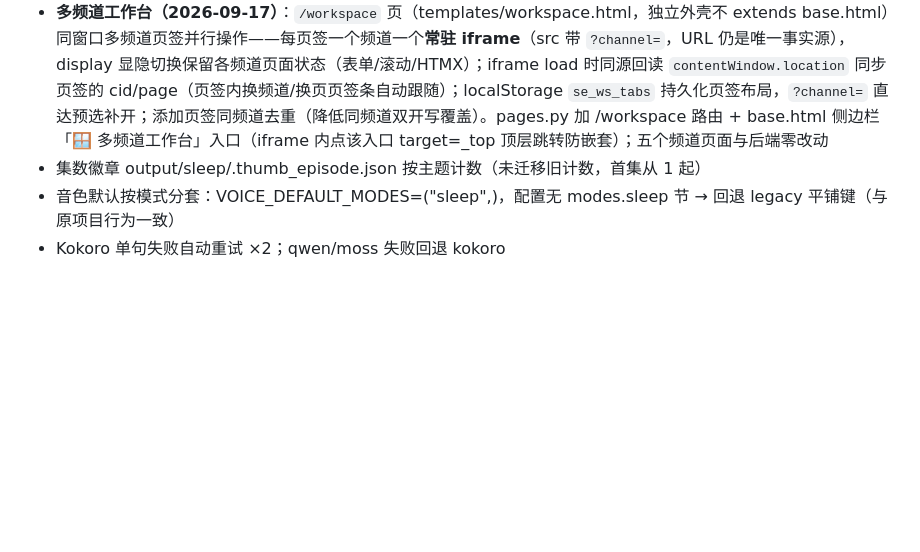
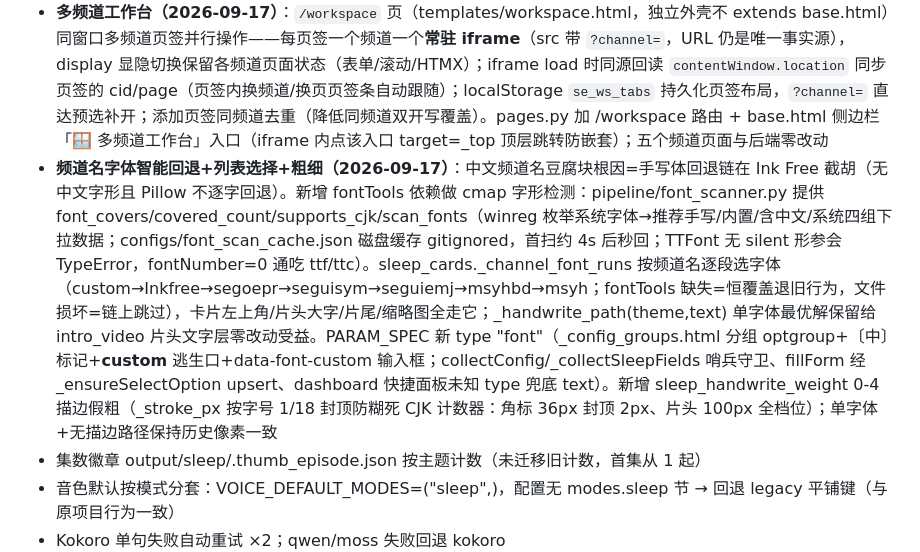
Before and after one commit to collinsgraciano/sleep_english, a Markdown page: CODELY.md, the part around the change. Rendered like a GitHub page; blank space fills up the shorter version.

Commit message:
docs: CODELY.md 记录频道名字体智能回退机制

```diff
--- a/CODELY.md
+++ b/CODELY.md
@@ -71,6 +71,7 @@ sleep_english/
 - **频道矩阵·独立完整配置（2026-09-16 二期；三期多开）**：频道实体 `configs/channels/{cid}.json` 内嵌 **config 节 = 整套 PARAM_SPEC 私有快照**（创建/转正时从全局深拷贝种子 + brand_colors→sleep 色板映射 + 身份键），此后完全独立演化；每频道可用不同 LLM Provider/Key（防关联）。**频道上下文 = URL `?channel=` 参数（三期：URL 唯一事实源，多标签页并行操作不同频道，无服务端全局状态）**：dashboard/config/sleep/arrangement/topics 五页面接受 `?channel=` 按频道快照渲染；写 API（/api/config/save·save_all·all·sleep_preview、/api/topics/* 全端点、/api/run/start）显式收 channel 参数（config.py `_ctx/_save_ctx`、topics.py `_ctx_config` helper）；base.html 顶部上下文条为 URL 导航器（切换=增删 channel 参数跳转）并自动改写侧边栏链接保持上下文；矩阵页「⚙ 配置」新标签打开 /config?channel=cid。`sync_channel_config(cid, scope)` 从全局按组回填（all/credentials/content/visual/bgm），**身份键守卫** IDENTITY_SYNC_GUARD（sleep_channel_name/sleep_outro_text/topics_file/used_topics_file/channel_id/structure 永不被同步覆盖）。旧格式频道（仅 overrides 无 config 节）读取时自迁移并惰性写回。队列频道项 `_build_config` 装载频道完整快照再叠 topic/cefr/script_id。一期机制的延续：brand_colors 三色→11 色 sleep_color_* 映射、quick_test 同频道过滤、LLM 缓存键含频道 ctx 哈希、`.thumb_episode.json` 键=cid|topic、频道音色 args.sleep_voice_male/female。quick_config 面板字段清单仍按模式共享（值本身按频道）。并发生成仍受 run_mutex 串行（多频道铺量走矩阵填充+队列）；同频道双标签编辑后写覆盖。YouTube 上传本期不做（youtube_metadata.json 已按频道产出，下期接每频道 OAuth）
 - **片头库按频道分库（2026-09-17）**：intro_videos 页面与全部 /api/intro_videos/* 端点接受频道上下文（?channel=/body/Form，URL 唯一事实源，同 config/topics 惯例）——频道读写自己的独立片头库（configs/channels/{cid}/intro_library.json + intro_videos/{id}/intro.mp4），绑定写频道配置快照 sleep_intro_video；生成/上传的产物、主题色、TTS、BGM 目录、MCP tokens、LLM Provider/Key/模型均按频道快照。全局上下文（无 channel）行为不变（全局库 + mode_sleep.json）。运行解析（pipeline_service._resolve_sleep_intro_video）：config.channel_id 非空时频道库优先、全局库回退 —— 存量频道快照可能继承指向全局片头的历史绑定，回退保证不失效；频道页 use 仅允许绑频道库内 id（隔离），列表返回 used_missing 时前端提示「历史全局绑定」。前端 localStorage 设置/频道名历史键按频道后缀隔离（intro_last_settings__{cid}）；生成/提示词单槽 409 守卫保持全局（TTS/MCP 资源互斥）。不迁移存量全局片头到频道库。
 - **多频道工作台（2026-09-17）**：`/workspace` 页（templates/workspace.html，独立外壳不 extends base.html）同窗口多频道页签并行操作——每页签一个频道一个**常驻 iframe**（src 带 `?channel=`，URL 仍是唯一事实源），display 显隐切换保留各频道页面状态（表单/滚动/HTMX）；iframe load 时同源回读 `contentWindow.location` 同步页签的 cid/page（页签内换频道/换页页签条自动跟随）；localStorage `se_ws_tabs` 持久化页签布局，`?channel=` 直达预选补开；添加页签同频道去重（降低同频道双开写覆盖）。pages.py 加 /workspace 路由 + base.html 侧边栏「🪟 多频道工作台」入口（iframe 内点该入口 target=_top 顶层跳转防嵌套）；五个频道页面与后端零改动
+- **频道名字体智能回退+列表选择+粗细（2026-09-17）**：中文频道名豆腐块根因=手写体回退链在 Ink Free 截胡（无中文字形且 Pillow 不逐字回退）。新增 fontTools 依赖做 cmap 字形检测：pipeline/font_scanner.py 提供 font_covers/covered_count/supports_cjk/scan_fonts（winreg 枚举系统字体→推荐手写/内置/含中文/系统四组下拉数据；configs/font_scan_cache.json 磁盘缓存 gitignored，首扫约 4s 后秒回；TTFont 无 silent 形参会 TypeError，fontNumber=0 通吃 ttf/ttc）。sleep_cards._channel_font_runs 按频道名逐段选字体（custom→Inkfree→segoepr→seguisym→seguiemj→msyhbd→msyh；fontTools 缺失=恒覆盖退旧行为，文件损坏=链上跳过），卡片左上角/片头大字/片尾/缩略图全走它；_handwrite_path(theme,text) 单字体最优解保留给 intro_video 片头文字层零改动受益。PARAM_SPEC 新 type "font"（_config_groups.html 分组 optgroup+〔中〕标记+__custom__ 逃生口+data-font-custom 输入框；collectConfig/_collectSleepFields 哨兵守卫、fillForm 经 _ensureSelectOption upsert、dashboard 快捷面板未知 type 兜底 text）。新增 sleep_handwrite_weight 0-4 描边假粗（_stroke_px 按字号 1/18 封顶防糊死 CJK 计数器：角标 36px 封顶 2px、片头 100px 全档位）；单字体+无描边路径保持历史像素一致
 - 集数徽章 output/sleep/.thumb_episode.json 按主题计数（未迁移旧计数，首集从 1 起）
 - 音色默认按模式分套：VOICE_DEFAULT_MODES=("sleep",)，配置无 modes.sleep 节 → 回退 legacy 平铺键（与原项目行为一致）
 - Kokoro 单句失败自动重试 ×2；qwen/moss 失败回退 kokoro
```
